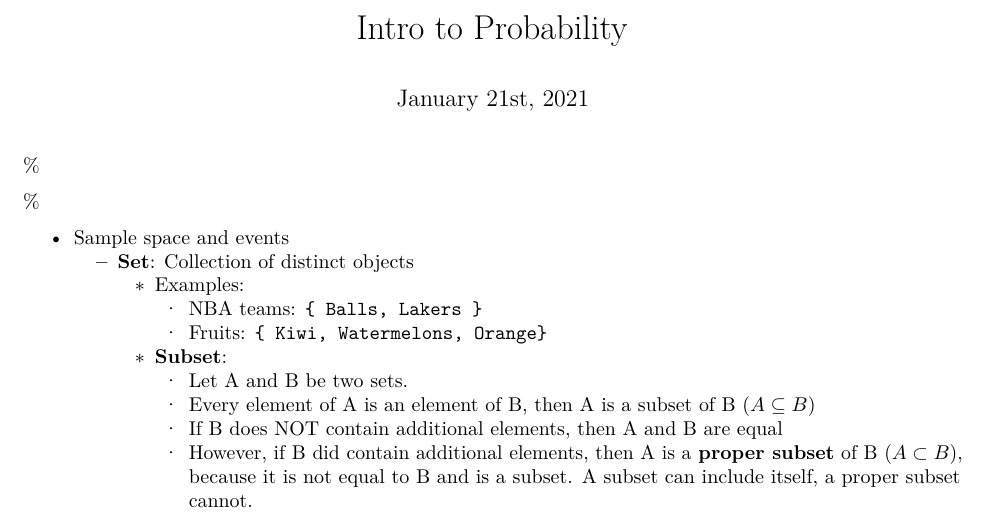
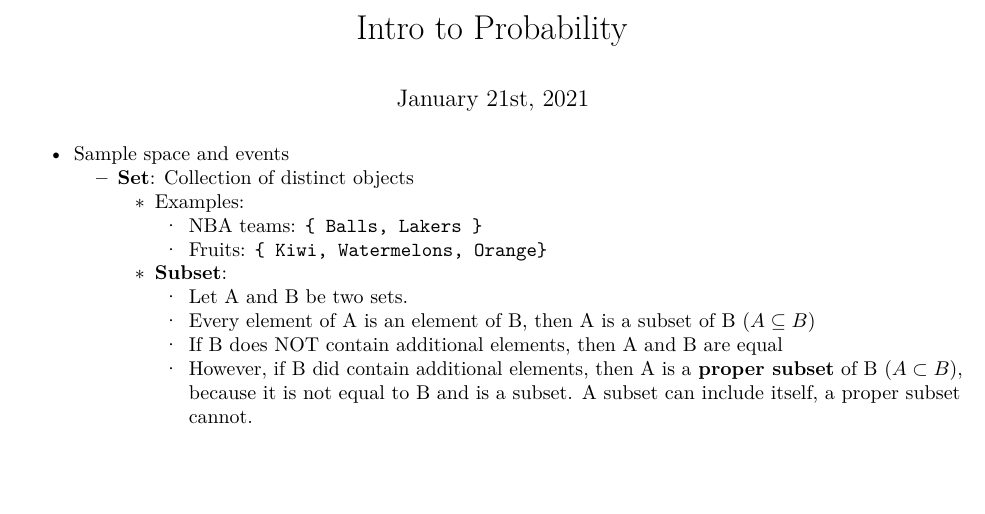
Before and after one commit to chatasma/notes, an R Markdown document (content/sem4/stats/intro_probability/index.Rmd): part of page 1 of 7, cut so that both start at the same text, the shorter picture padded with empty space. Rendered offline with R 4.5, knitr and Pandoc, then LaTeX, with nearby package versions.

Commit message:
Remove trailing %

```diff
--- a/content/sem4/stats/intro_probability/index.Rmd
+++ b/content/sem4/stats/intro_probability/index.Rmd
@@ -4,8 +4,8 @@ date: "January 21st, 2021"
 output: pdf_document
 ---
 
-\newcommand*{\Perm}[2]{{}^{#1}\!P_{#2}}%
-\newcommand*{\Comb}[2]{{}^{#1}C_{#2}}%
+\newcommand*{\Perm}[2]{{}^{#1}\!P_{#2}}
+\newcommand*{\Comb}[2]{{}^{#1}C_{#2}}
 
 * Sample space and events
   * **Set**: Collection of distinct objects
```
